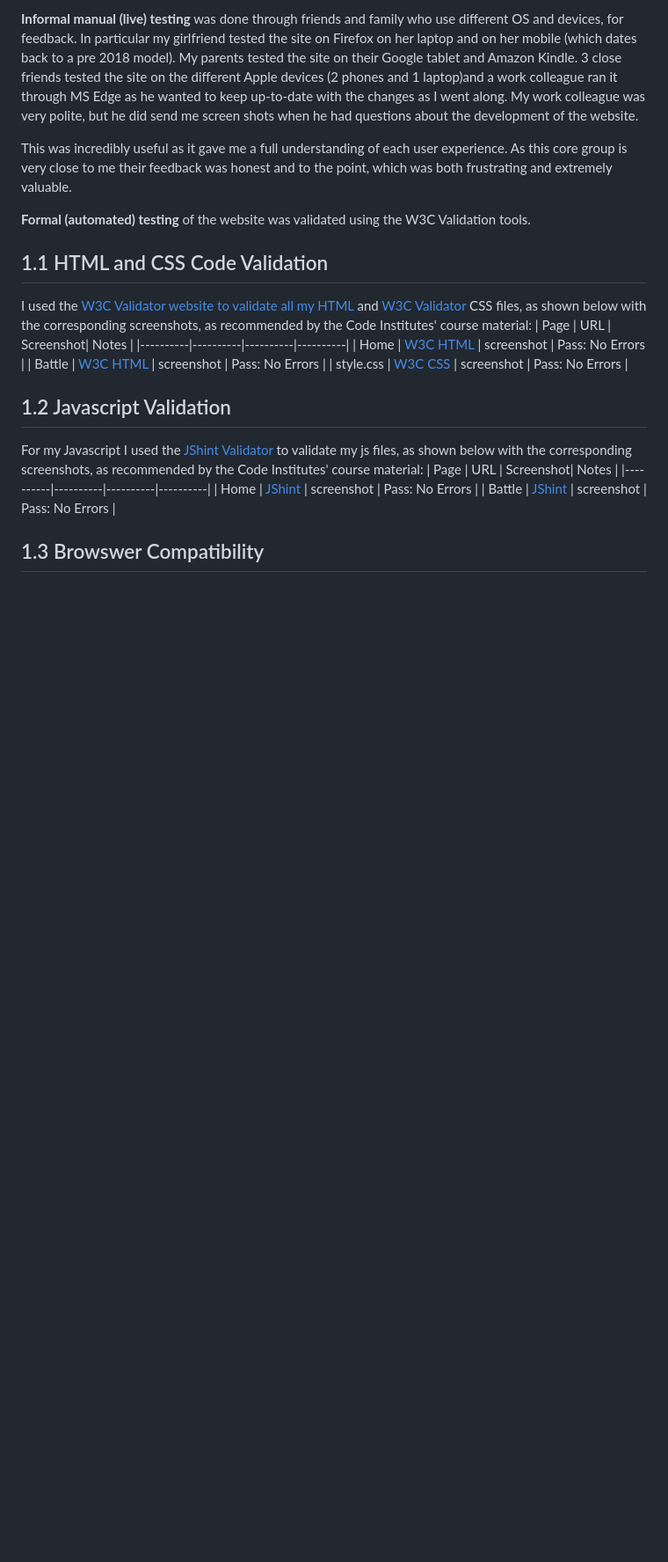
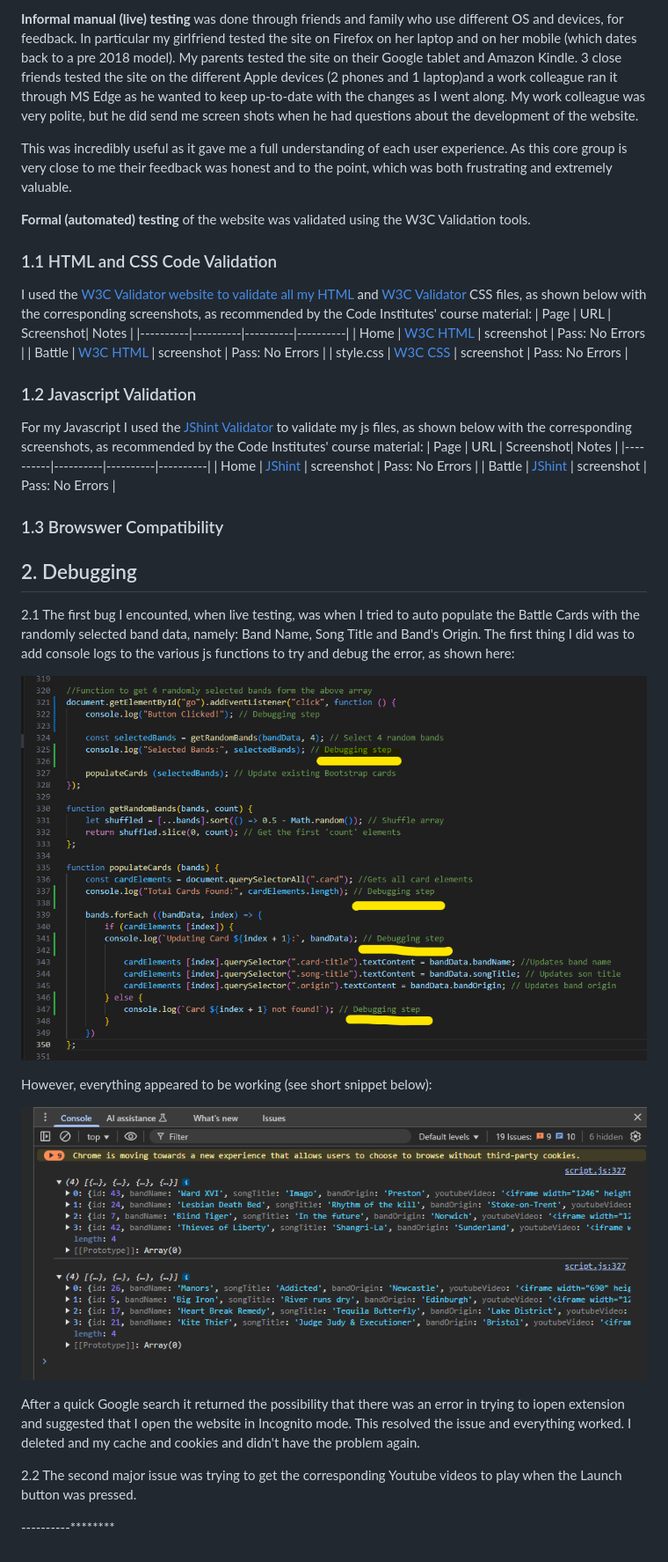
Before and after one commit to AxdeKlerk/BotB-25, a Markdown page: TESTING.md, the part around the change printed below. Shown: that part at 88% size. GitHub-like rendering; pictures changed too: assets/imgs/testing-imgs/console.log.1-first-randomly-selected-bands.png (added), assets/imgs/testing-imgs/console.log.2-function-not-working-added-console.logs.png (added); blank space fills up the shorter version.

Commit message:
feat: started debugging section in TESTING.md

```diff
--- a/TESTING.md
+++ b/TESTING.md
@@ -11,7 +13,7 @@ This was incredibly useful as it gave me a full understanding of each user exper
 
 **Formal (automated) testing** of the website was validated using the W3C Validation tools.
 
-## 1.1 HTML and CSS Code Validation
+### 1.1 HTML and CSS Code Validation
 
 I used the [W3C Validator website to validate all my HTML](https://validator.w3.org/) and [W3C Validator](https://jigsaw.w3.org/css-validator/) CSS files, as shown below with the corresponding screenshots, as recommended by the Code Institutes' course material:
 | Page | URL | Screenshot| Notes |
@@ -20,11 +22,27 @@ I used the [W3C Validator website to validate all my HTML](https://validator.w3.
 | Battle   | [W3C HTML](https://validator.w3.org/)   | screenshot   | Pass: No Errors   |
 | style.css   | [W3C CSS](https://jigsaw.w3.org/css-validator/)   | screenshot   | Pass: No Errors   |
 
-## 1.2 Javascript Validation
+### 1.2 Javascript Validation
 For my Javascript I used the [JShint Validator](https://jshint.com/) to validate my js files, as shown below with the corresponding screenshots, as recommended by the Code Institutes' course material:
 | Page | URL | Screenshot| Notes |
 |----------|----------|----------|----------|
 | Home    | [JShint](https://jshint.com/)   | screenshot   | Pass: No Errors   |
 | Battle   | [JShint](https://jshint.com/)   | screenshot   | Pass: No Errors   |
 
-## 1.3 Browswer Compatibility
+### 1.3 Browswer Compatibility
+
+## 2. Debugging
+2.1 The first bug I encounted, when live testing, was when I tried to auto populate the Battle Cards with the randomly selected band data, namely: Band Name, Song Title and Band's Origin. The first thing I did was to add console logs to the various js functions to try and debug the error, as shown here:
+
+![alt text](assets/imgs/testing-imgs/console.log.2-function-not-working-added-console.logs.png)
+
+However, everything appeared to be working (see short snippet below):
+
+![alt text](assets/imgs/testing-imgs/console.log.1-first-randomly-selected-bands.png)
+
+After a quick Google search it returned the possibility that there was an error in trying to iopen extension and suggested that I open the website in Incognito mode. This resolved the issue and everything worked. I deleted and my cache and cookies and didn't have the problem again.
+
+2.2 The second major issue was trying to get the corresponding Youtube videos to play when the Launch button was pressed.
+
+
+----------********
```
Also changed, not shown: other parts of TESTING.md (+2 -0 lines).
